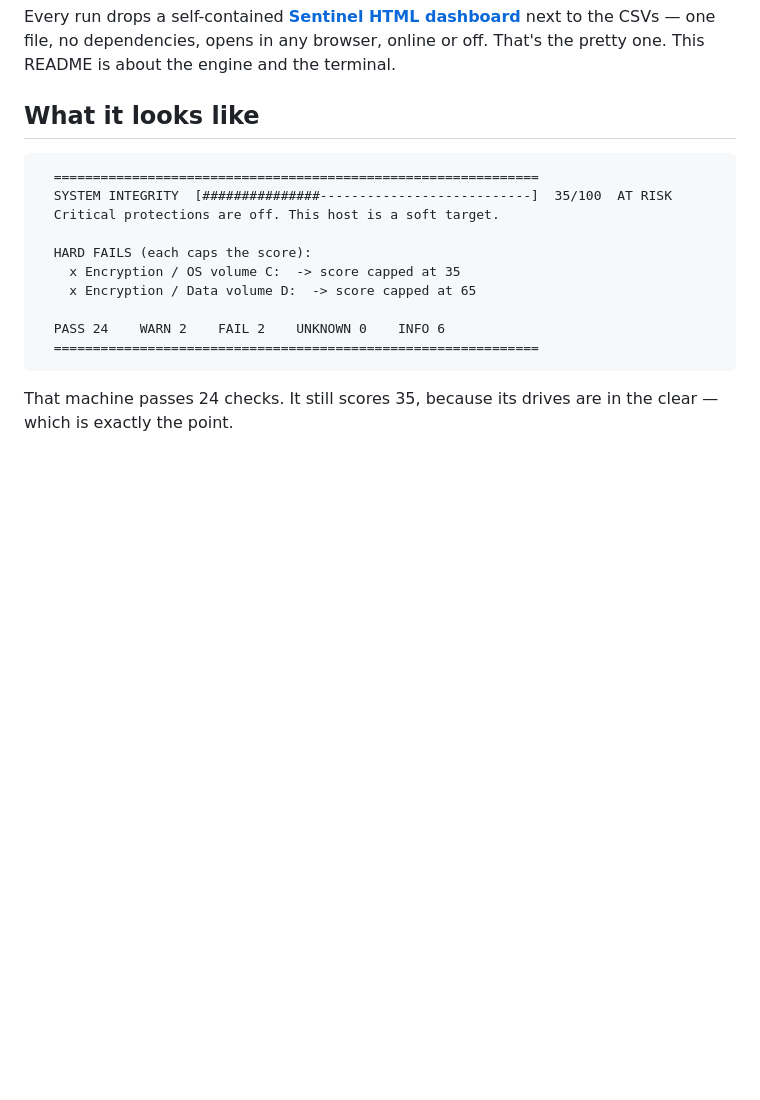
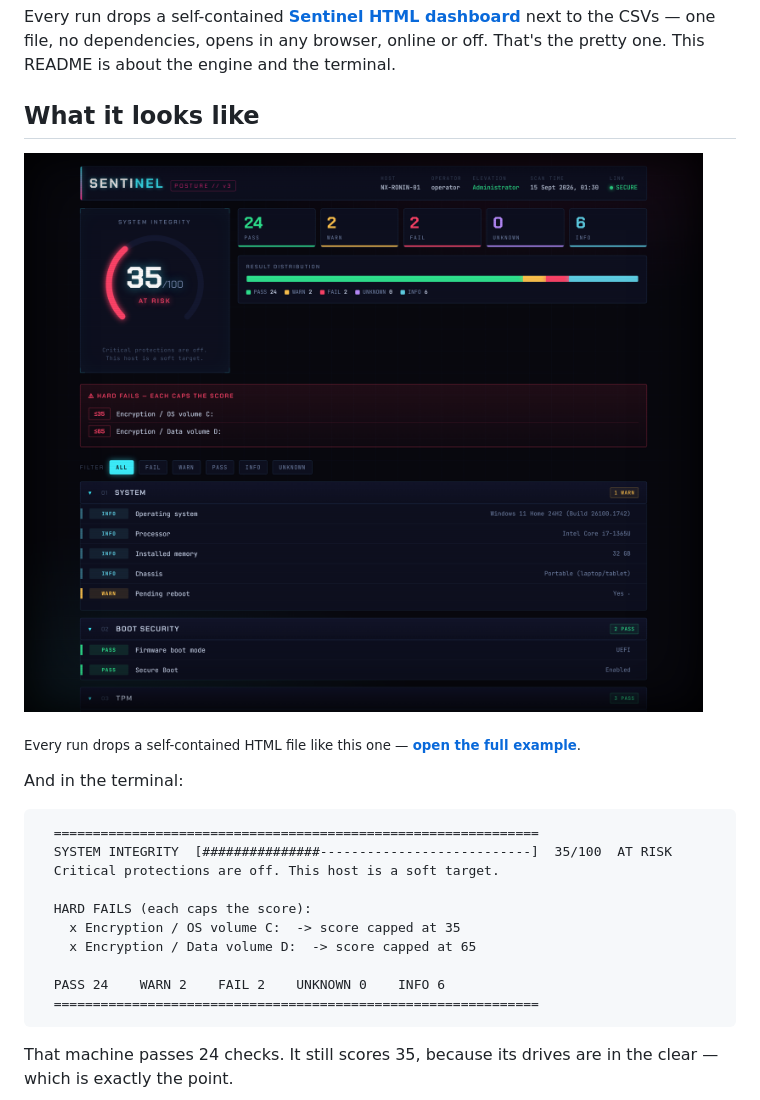
Before and after one commit to halonyx-io/sentinel, a Markdown page: README.md, the part around the change. Rendered like a GitHub page; pictures changed too: docs/dashboard.png (added); blank space fills up the shorter version.

````diff
--- a/README.md
+++ b/README.md
@@ -31,6 +31,12 @@ one file, no dependencies, opens in any browser, online or off. That's the prett
 is about the engine and the terminal.
 
 ## What it looks like
+
+[![The Sentinel dashboard: a machine scoring 35 out of 100, AT RISK, with two hard fails for unencrypted drives](docs/dashboard.png)](examples/sentinel-report.example.html)
+
+<sub>Every run drops a self-contained HTML file like this one — **[open the full example](examples/sentinel-report.example.html)**.</sub>
+
+And in the terminal:
 
 ```
   ==============================================================
````
Also changed, not shown: docs/SENTINEL.md (+1 -4 lines), docs/social-preview.png (added).
